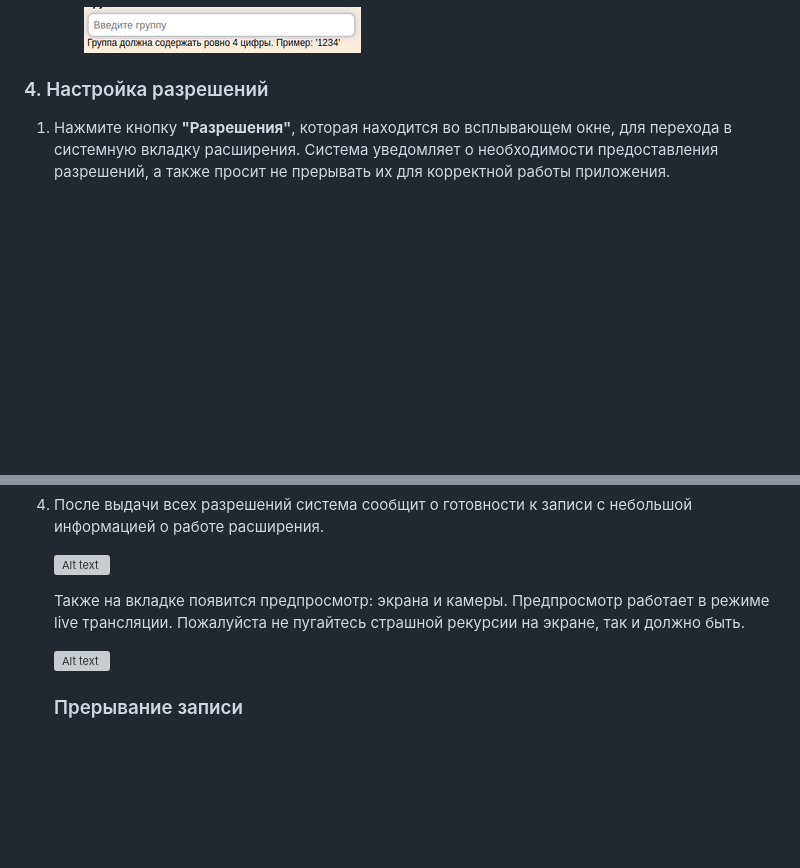
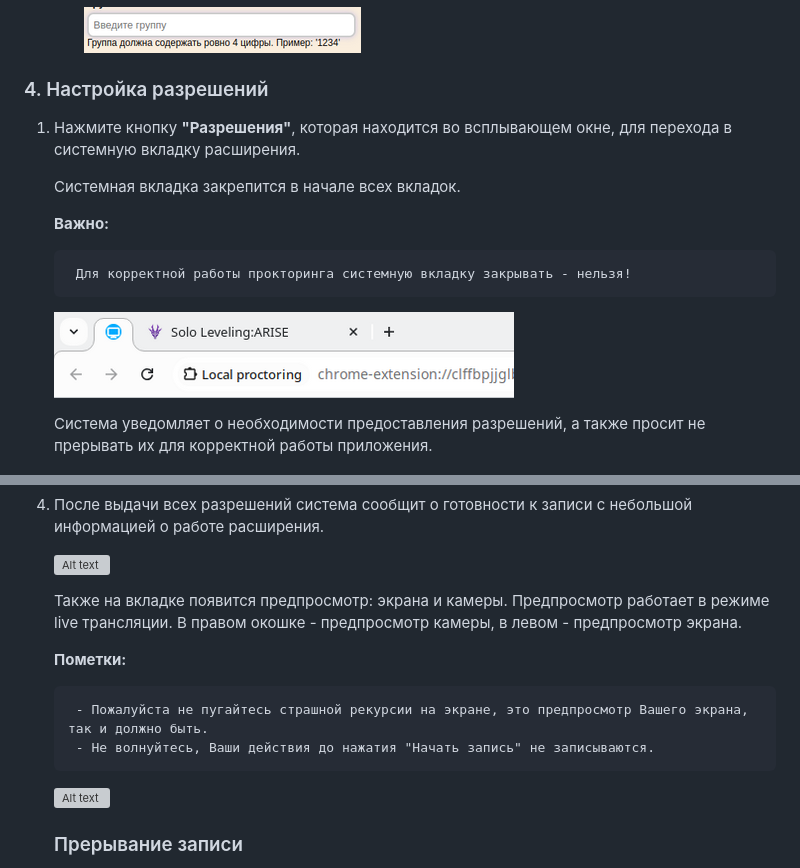
Before and after one commit to proitshnik/Local-Recorder, a Markdown page: README.md, 2 parts joined by grey strips. Rendered like a GitHub page; pictures changed too: client/assets/docs/pinnedTab.png (added); blank space fills up the shorter version; grey boxes are pictures that could not be loaded.

Commit message:
add info about pinned tab

```diff
--- a/README.md
+++ b/README.md
@@ -138,7 +138,17 @@
 
 
 ### 4. Настройка разрешений
-1. Нажмите кнопку **"Разрешения"**, которая находится во всплывающем окне, для перехода в системную вкладку расширения. Система уведомляет о необходимости предоставления разрешений, а также просит не прерывать их для корректной работы приложения.
+1. Нажмите кнопку **"Разрешения"**, которая находится во всплывающем окне, для перехода в системную вкладку расширения.
+
+    Системная вкладка закрепится в начале всех вкладок.
+
+    **Важно:**
+
+        Для корректной работы прокторинга системную вкладку закрывать - нельзя!
+
+    ![Alt text](client/assets/docs/pinnedTab.png)
+
+    Система уведомляет о необходимости предоставления разрешений, а также просит не прерывать их для корректной работы приложения.
 
     ![Alt text](client/assets/docs/permissionsCue.png)
 
@@ -195,7 +205,12 @@
 
     ![Alt text](client/assets/docs/readyToRecordCue.png)
 
-    Также на вкладке появится предпросмотр: экрана и камеры. Предпросмотр работает в режиме live трансляции. Пожалуйста не пугайтесь страшной рекурсии на экране, так и должно быть.
+    Также на вкладке появится предпросмотр: экрана и камеры. Предпросмотр работает в режиме live трансляции. В правом окошке - предпросмотр камеры, в левом - предпросмотр экрана.
+
+    **Пометки:**
+
+        - Пожалуйста не пугайтесь страшной рекурсии на экране, это предпросмотр Вашего экрана, так и должно быть.
+        - Не волнуйтесь, Ваши действия до нажатия "Начать запись" не записываются.
 
     ![Alt text](client/assets/docs/extensionPreview.png)
 
```
